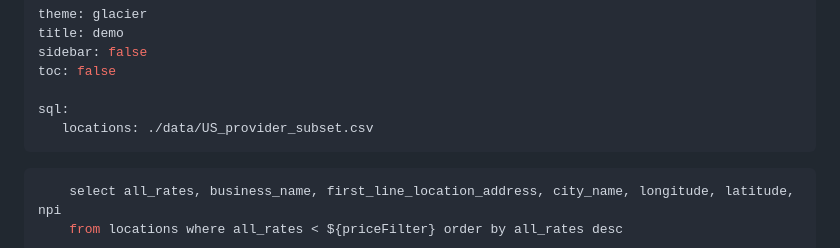
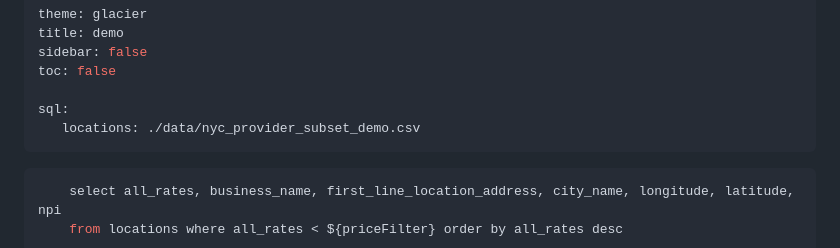
Before and after one commit to zephyrhealthcare/demo, a Markdown page: docs/index.md, the part around the change. Drawn GitHub-style.

Commit message:
switching back to NYC only

````diff
--- a/docs/index.md
+++ b/docs/index.md
@@ -5,7 +5,7 @@ sidebar: false
 toc: false
 
 sql:
-   locations: ./data/US_provider_subset.csv
+   locations: ./data/nyc_provider_subset_demo.csv
 ---
 
 <!-- ```sql id=tmpTable
````
